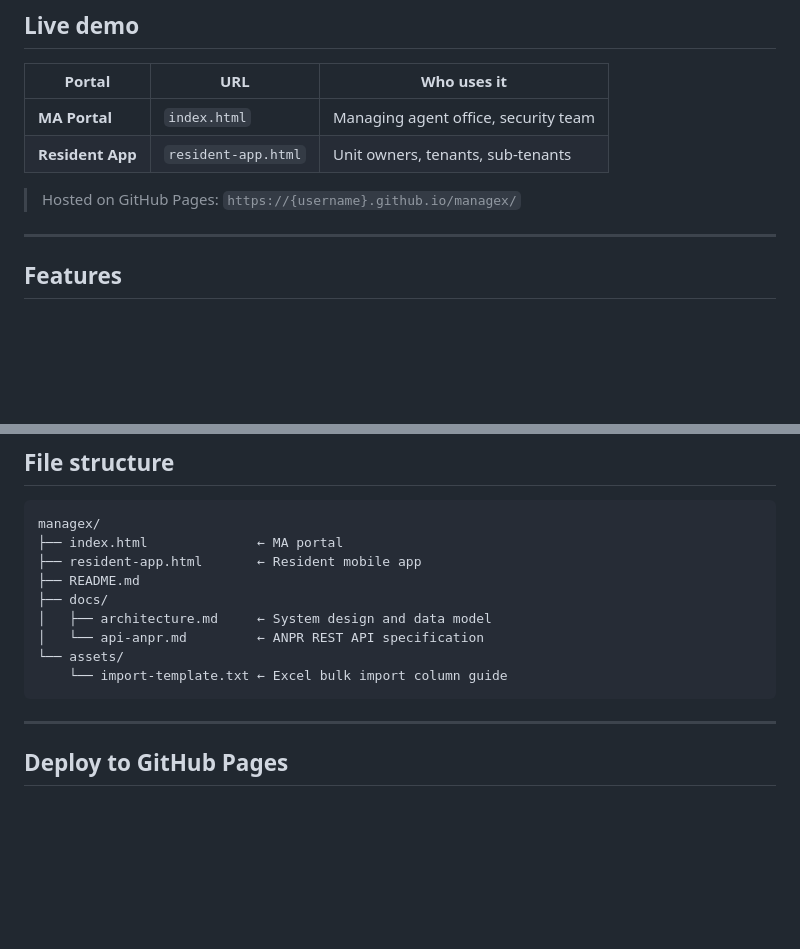
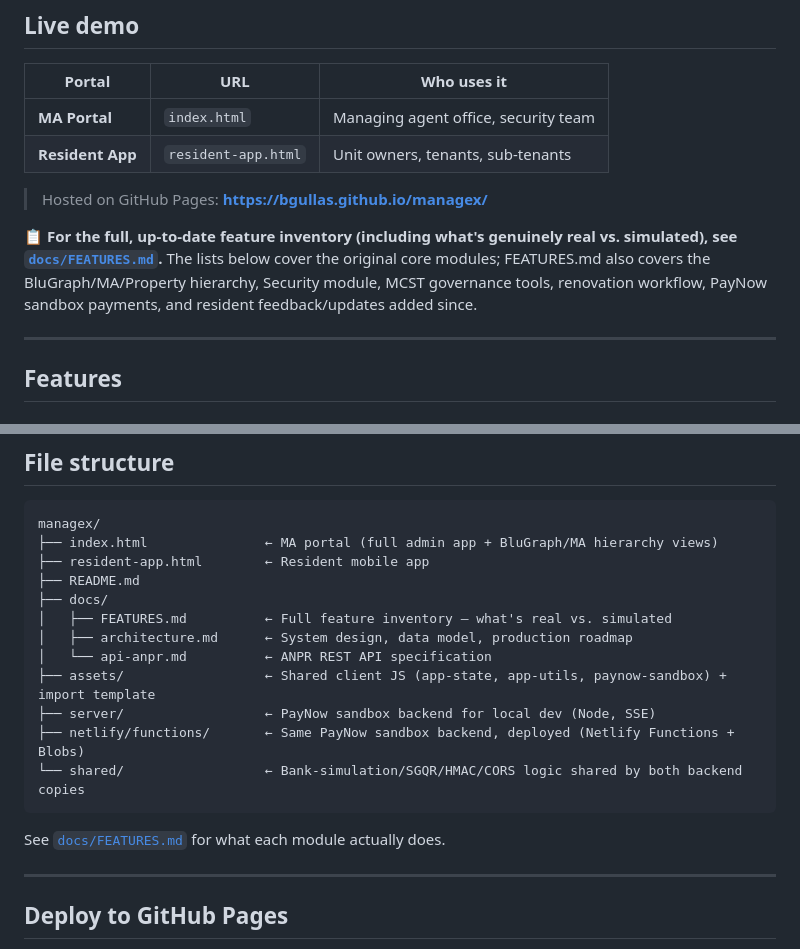
Before and after one commit to bgullas/managex, a Markdown page: README.md, 2 parts joined by grey strips. Drawn GitHub-style; blank space fills up the shorter version.

Commit message:
Add comprehensive FEATURES.md documenting current state, real-vs-simulated breakdown, and module inventory; refresh README and architecture.md to point to it

````diff
--- a/README.md
+++ b/README.md
@@ -15,7 +15,9 @@ The name **ManAgeX** reflects the platform's core purpose: **Managing Access** a
 | **MA Portal** | `index.html` | Managing agent office, security team |
 | **Resident App** | `resident-app.html` | Unit owners, tenants, sub-tenants |
 
-> Hosted on GitHub Pages: `https://{username}.github.io/managex/`
+> Hosted on GitHub Pages: **https://bgullas.github.io/managex/**
+
+📋 **For the full, up-to-date feature inventory (including what's genuinely real vs. simulated), see [`docs/FEATURES.md`](docs/FEATURES.md).** The lists below cover the original core modules; FEATURES.md also covers the BluGraph/MA/Property hierarchy, Security module, MCST governance tools, renovation workflow, PayNow sandbox payments, and resident feedback/updates added since.
 
 ---
 
@@ -112,15 +114,20 @@ Tested with: Hikvision DS-2CD2T47G2-L, Dahua IPC-HFW3849S-AS-PV
 
 ```
 managex/
-├── index.html              ← MA portal
-├── resident-app.html       ← Resident mobile app
+├── index.html               ← MA portal (full admin app + BluGraph/MA hierarchy views)
+├── resident-app.html        ← Resident mobile app
 ├── README.md
 ├── docs/
-│   ├── architecture.md     ← System design and data model
-│   └── api-anpr.md         ← ANPR REST API specification
-└── assets/
-    └── import-template.txt ← Excel bulk import column guide
+│   ├── FEATURES.md          ← Full feature inventory — what's real vs. simulated
+│   ├── architecture.md      ← System design, data model, production roadmap
+│   └── api-anpr.md          ← ANPR REST API specification
+├── assets/                  ← Shared client JS (app-state, app-utils, paynow-sandbox) + import template
+├── server/                  ← PayNow sandbox backend for local dev (Node, SSE)
+├── netlify/functions/       ← Same PayNow sandbox backend, deployed (Netlify Functions + Blobs)
+└── shared/                  ← Bank-simulation/SGQR/HMAC/CORS logic shared by both backend copies
 ```
+
+See [`docs/FEATURES.md`](docs/FEATURES.md) for what each module actually does.
 
 ---
 
````
Also changed, not shown: docs/FEATURES.md (added, +141 -0 lines), docs/architecture.md (+1 -21 lines).
